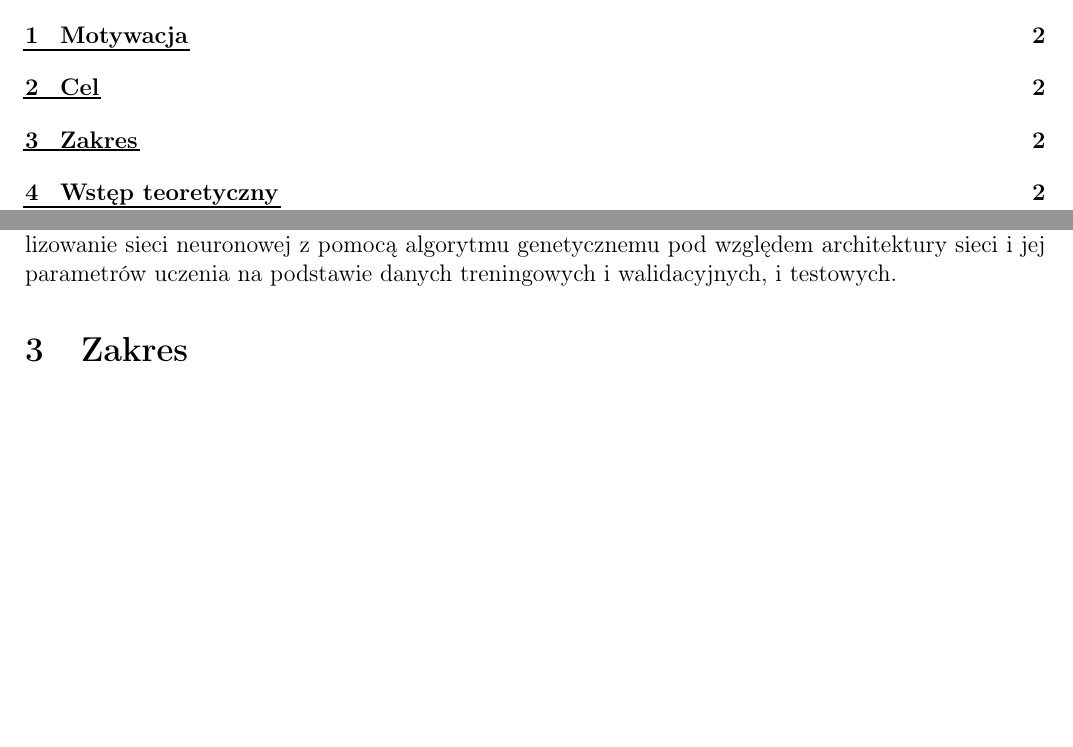
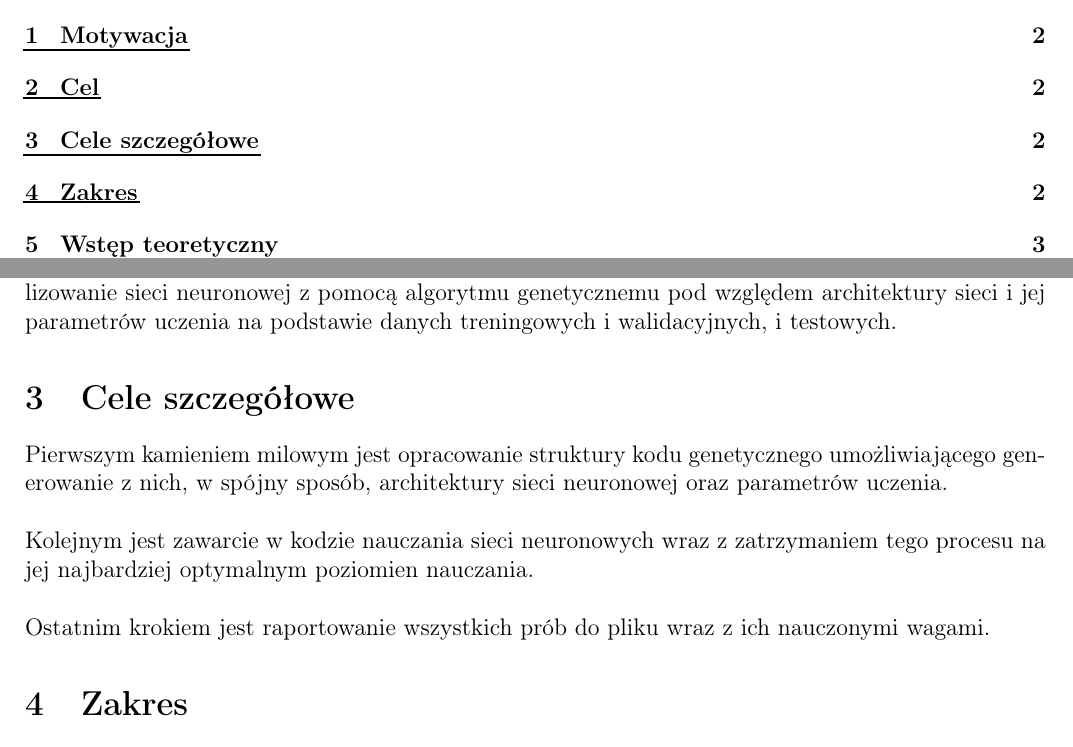
Before and after one commit to zlog7918/gaaml, a LaTeX document (end/t.tex): two parts of pages 1 and 2 of 6, joined at a grey line, cut so that both start at the same text, the shorter picture padded with empty space. Compiled offline with pdfLaTeX.

Commit message:
detiled goals section

```diff
--- a/end/t.tex
+++ b/end/t.tex
@@ -64,6 +64,24 @@ i walidacyjnych, i testowych.
 % \noindent\\
 % Celem pracy jest zbudowanie biblioteki,
 % która automatyzuje proces dobierania przez wspomniany algorytm genetyczny.
+
+\section{Cele szczegółowe}
+Pierwszym kamieniem milowym jest opracowanie struktury
+kodu genetycznego umożliwiającego generowanie z nich,
+w spójny sposób, architektury sieci neuronowej oraz parametrów uczenia.
+
+\noindent\\
+Kolejnym jest zawarcie w kodzie nauczania sieci neuronowych
+wraz z zatrzymaniem tego procesu na jej najbardziej optymalnym poziomien nauczania.
+
+\noindent\\
+Ostatnim krokiem jest raportowanie wszystkich prób do pliku wraz
+z ich nauczonymi wagami.
+% Raportowanie wszystkich prób do pliku wraz
+% z ich nauczonymi wagami jest następnym krokiem.
+
+% \noindent\\
+% Ostatnim z kamieni milowych będzie
 
 \section{Zakres}
 Program powininen optymalizować architekturę sieci neuronowej wraz
```
